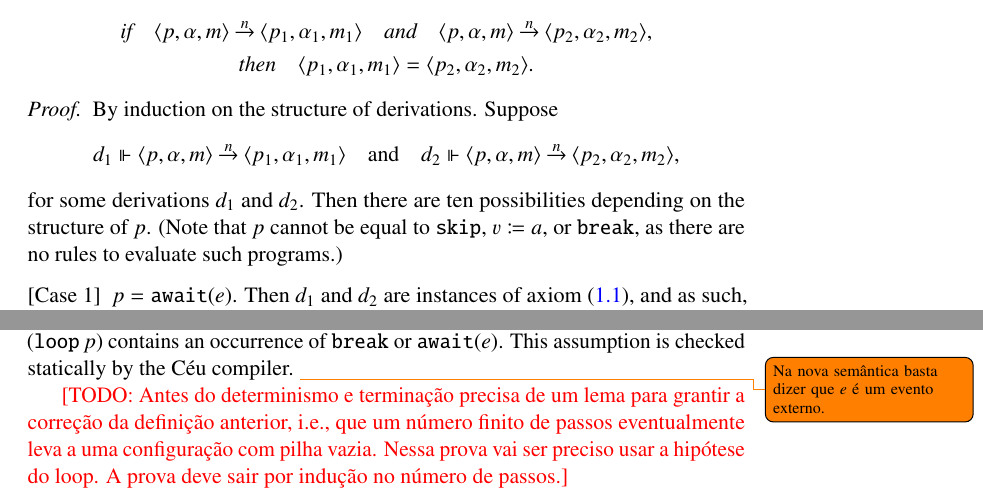
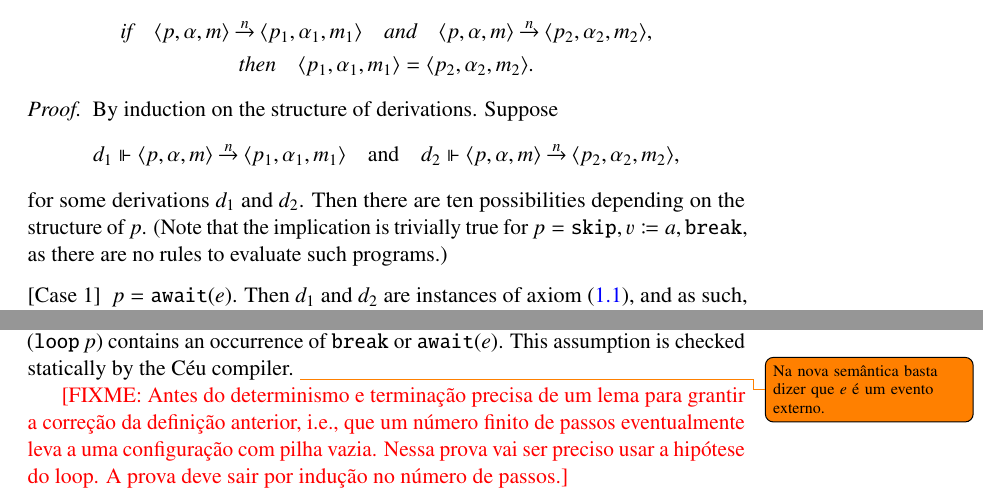
Before and after one commit to rodrimc/personal-notes, a LaTeX document (ceu-semantics/revised.tex, which reads ceu-semantics/revised-inner-det-proof.tex): two parts of pages 5 and 16 of 17, joined at a grey line, cut so that both start at the same text. Compiled offline with pdfLaTeX.

Commit message:
Minor fixes

```diff
--- a/ceu-semantics/revised-inner-det-proof.tex
+++ b/ceu-semantics/revised-inner-det-proof.tex
@@ -7,8 +7,8 @@
     d_2\Vdash\<p,\alpha,m>\step{n}\<p_2,\alpha_2,m_2>,
   \]
   for some derivations~$d_1$ and~$d_2$.  Then there are ten possibilities
-  depending on the structure of~$p$.  (Note that~$p$ cannot be equal
-  to~$\ceu{\Skip}$, $\ceu{\Attr{v}{a}}$, or $\ceu{\Break}$, as there are no
+  depending on the structure of~$p$.  (Note that the implication is
+  trivially true for~$p=\ceu{\Skip,\Attr{v}{a},\Break}$, as there are no
   rules to evaluate such programs.)
   \begin{case}
   \item$p=\ceu{\Await(e)}$.  Then~$d_1$ and~$d_2$ are instances of
--- a/ceu-semantics/revised.tex
+++ b/ceu-semantics/revised.tex
@@ -511,7 +511,7 @@ statically by the \Ceu\ compiler.
 %%
 \todo{Na nova semântica basta dizer que~$e$ é um evento externo.}
 
-\TODO{Antes do determinismo e terminação precisa de um lema para grantir a
+\FIXME{Antes do determinismo e terminação precisa de um lema para grantir a
   correção da definição anterior, i.e., que um número finito de passos
   eventualmente leva a uma configuração com pilha vazia.  Nessa prova vai
   ser preciso usar a hipótese do loop.  A prova deve sair por indução no
```
Also changed, not shown: ceu-semantics/revised.pdf.
